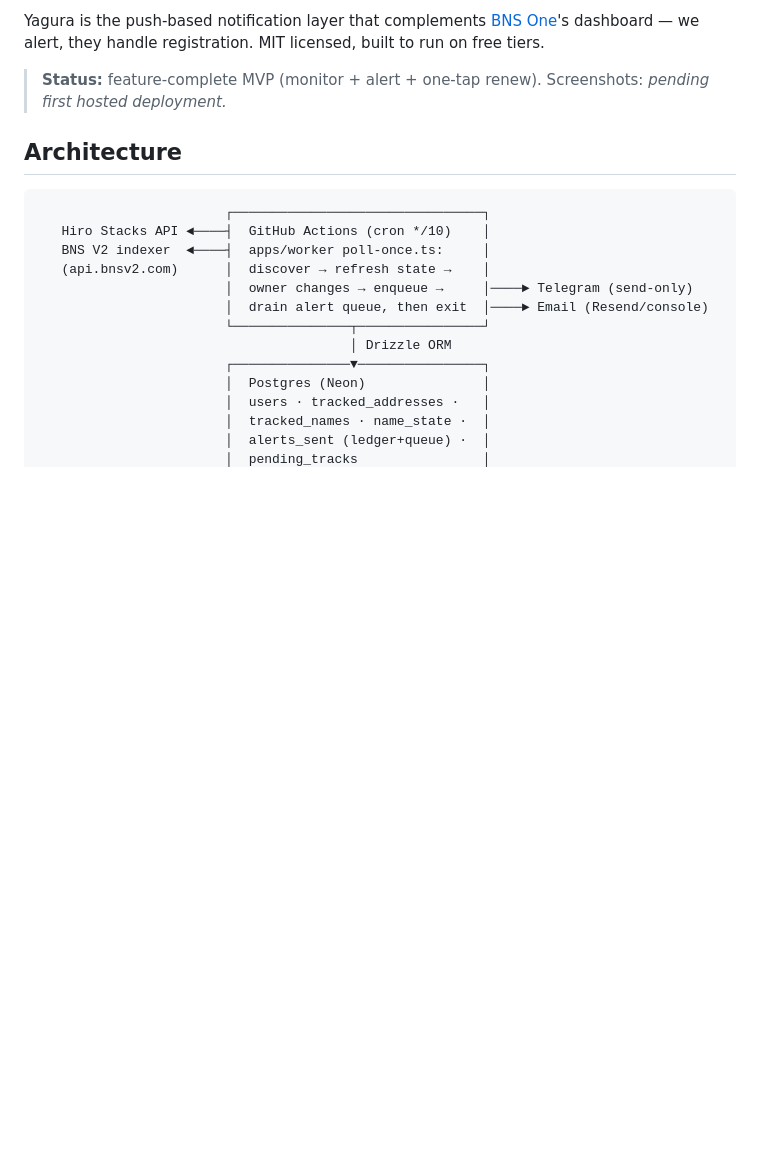
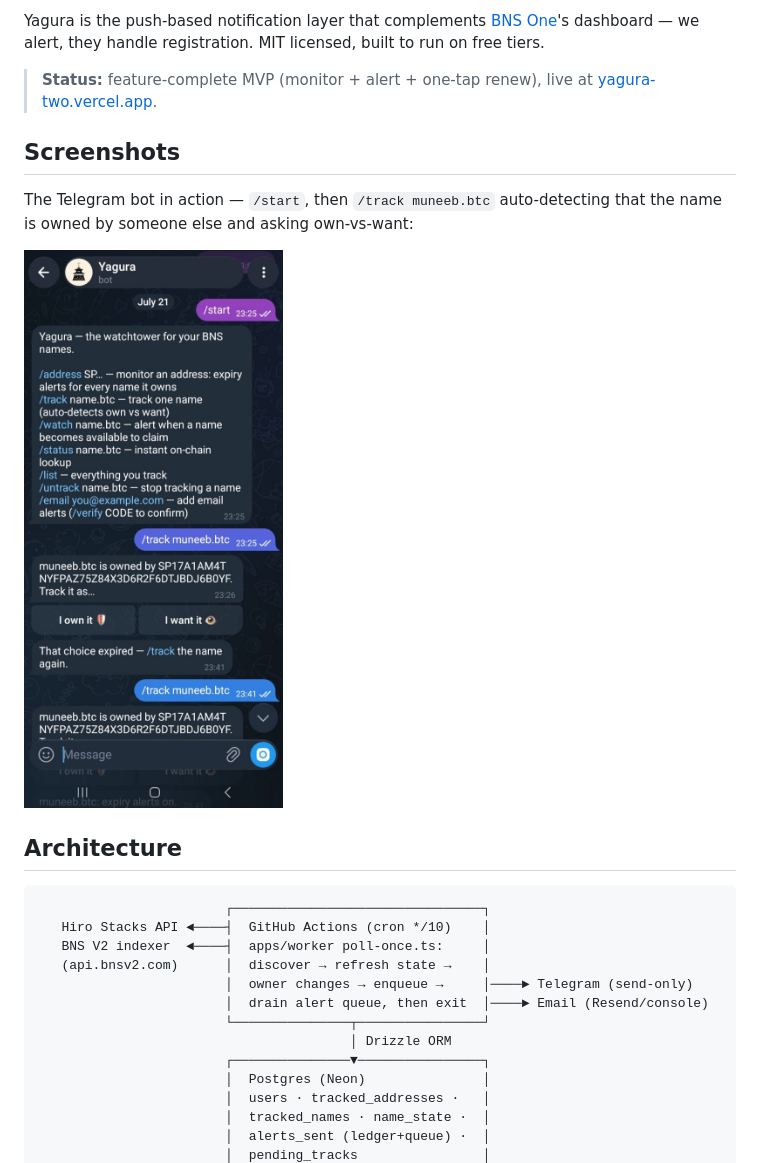
Before and after one commit to Hussman256/yagura, a Markdown page: README.md, the part around the change. Drawn GitHub-style; pictures changed too: docs/screenshots/telegram-bot.jpg (added); blank space fills up the shorter version.

```diff
--- a/README.md
+++ b/README.md
@@ -21,8 +21,15 @@ Yagura is the push-based notification layer that complements
 [BNS One](https://bns.one)'s dashboard — we alert, they handle registration.
 MIT licensed, built to run on free tiers.
 
-> **Status:** feature-complete MVP (monitor + alert + one-tap renew).
-> Screenshots: *pending first hosted deployment.*
+> **Status:** feature-complete MVP (monitor + alert + one-tap renew), live at
+> [yagura-two.vercel.app](https://yagura-two.vercel.app).
+
+## Screenshots
+
+The Telegram bot in action — `/start`, then `/track muneeb.btc` auto-detecting
+that the name is owned by someone else and asking own-vs-want:
+
+![Yagura Telegram bot: /start and /track flow](docs/screenshots/telegram-bot.jpg)
 
 ## Architecture
 
```
Also changed, not shown: 5 other files.
